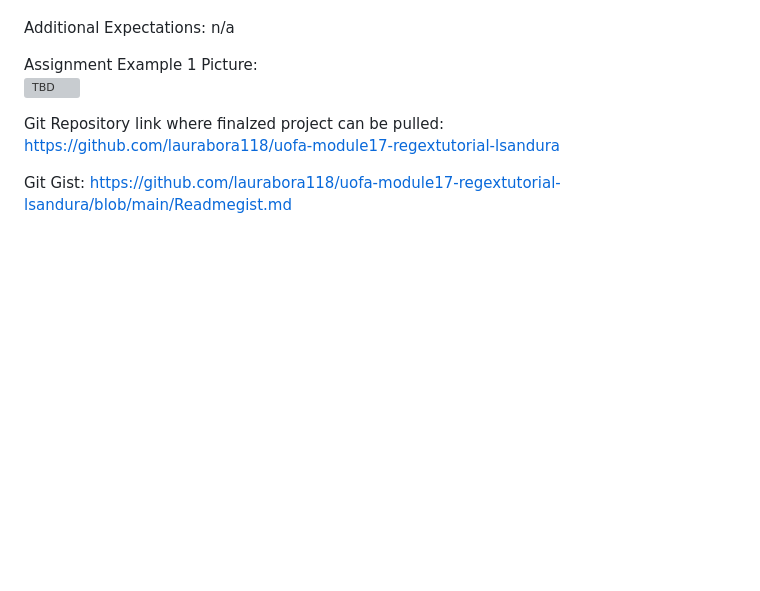
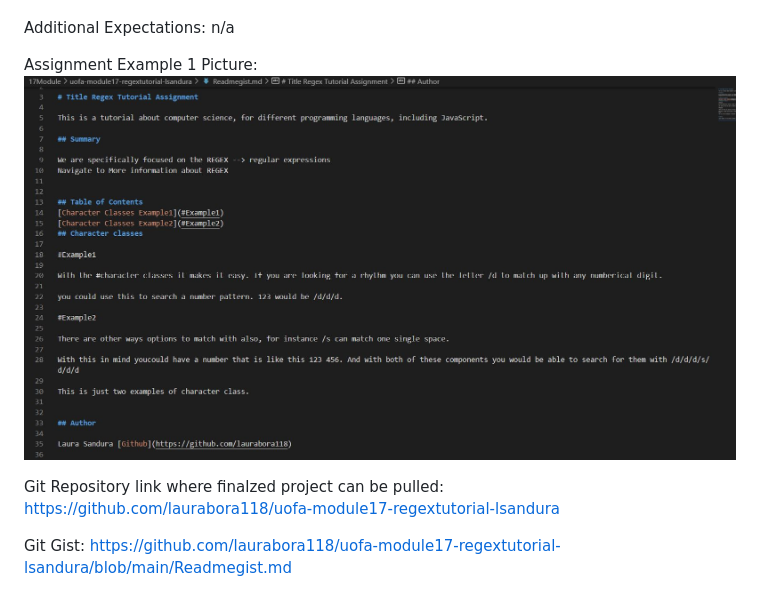
Before and after one commit to laurabora118/uofa-module17-regextutorial-lsandura, a Markdown page: README.md, the part around the change printed below. Drawn GitHub-style; pictures changed too: assets/images/gistpicexample1.jpg (added); blank space fills up the shorter version; grey boxes are pictures that could not be loaded.

Commit message:
image exampled and update readme.

```diff
--- a/README.md
+++ b/README.md
@@ -22,7 +22,7 @@ n/a
 
 
 Assignment Example 1 Picture:
-    ![TBD](public/assets/website1.jpg)
+    ![TBD](assets/images/gistpicexample1.jpg)
 
 
 Git Repository link where finalzed project can be pulled:
```
Also changed, not shown: other parts of README.md (+0 -3 lines).
